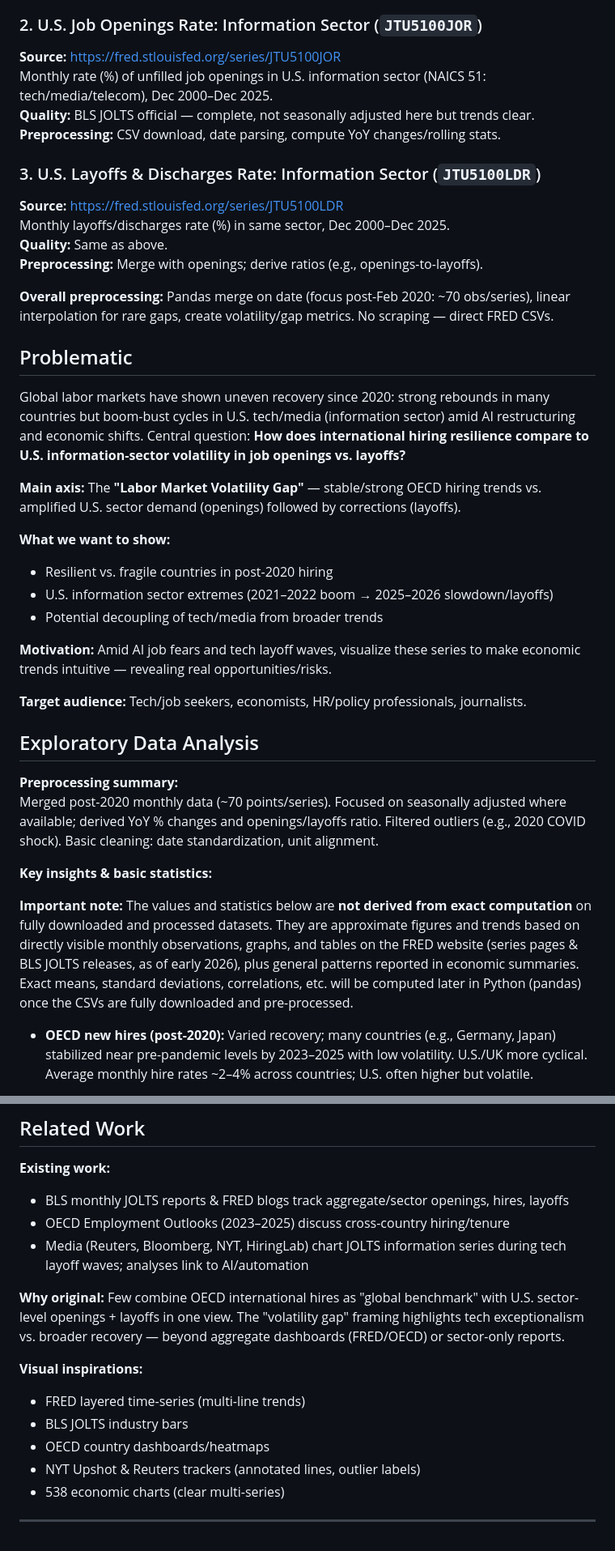
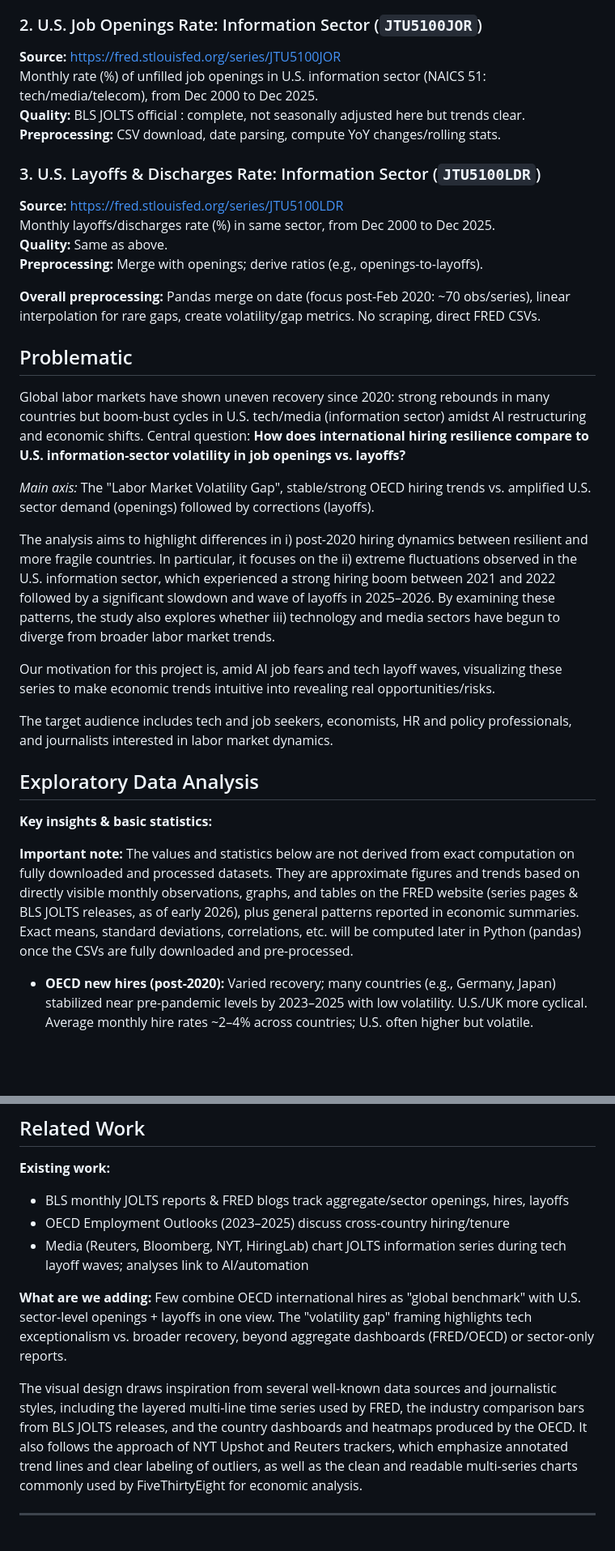
Before and after one commit to com-480-data-visualization/Bakhano-Data-Viz, a Markdown page: Milestone 1.md, 2 parts joined by grey strips. Shown at 81% size. GitHub-like rendering; blank space fills up the shorter version.

Commit message:
Refine language and clarity in Milestone 1 document

```diff
--- a/Milestone 1.md
+++ b/Milestone 1.md
@@ -12,41 +12,35 @@ Monthly new employee hires/rates for ~20–30 OECD countries (e.g., USA, UK, Ger
 
 ### 2. U.S. Job Openings Rate: Information Sector (`JTU5100JOR`)
 **Source:** https://fred.stlouisfed.org/series/JTU5100JOR
-Monthly rate (%) of unfilled job openings in U.S. information sector (NAICS 51: tech/media/telecom), Dec 2000–Dec 2025.
-**Quality:** BLS JOLTS official — complete, not seasonally adjusted here but trends clear.
+Monthly rate (%) of unfilled job openings in U.S. information sector (NAICS 51: tech/media/telecom), from Dec 2000 to Dec 2025.
+**Quality:** BLS JOLTS official : complete, not seasonally adjusted here but trends clear.
 **Preprocessing:** CSV download, date parsing, compute YoY changes/rolling stats.
 
 ### 3. U.S. Layoffs & Discharges Rate: Information Sector (`JTU5100LDR`)
 **Source:** https://fred.stlouisfed.org/series/JTU5100LDR
-Monthly layoffs/discharges rate (%) in same sector, Dec 2000–Dec 2025.
+Monthly layoffs/discharges rate (%) in same sector, from Dec 2000 to Dec 2025.
 **Quality:** Same as above.
 **Preprocessing:** Merge with openings; derive ratios (e.g., openings-to-layoffs).
 
-**Overall preprocessing:** Pandas merge on date (focus post-Feb 2020: ~70 obs/series), linear interpolation for rare gaps, create volatility/gap metrics. No scraping — direct FRED CSVs.
+**Overall preprocessing:** Pandas merge on date (focus post-Feb 2020: ~70 obs/series), linear interpolation for rare gaps, create volatility/gap metrics. No scraping, direct FRED CSVs.
 
 ## Problematic
 
-Global labor markets have shown uneven recovery since 2020: strong rebounds in many countries but boom-bust cycles in U.S. tech/media (information sector) amid AI restructuring and economic shifts. Central question: **How does international hiring resilience compare to U.S. information-sector volatility in job openings vs. layoffs?**
+Global labor markets have shown uneven recovery since 2020: strong rebounds in many countries but boom-bust cycles in U.S. tech/media (information sector) amidst AI restructuring and economic shifts. Central question: **How does international hiring resilience compare to U.S. information-sector volatility in job openings vs. layoffs?**
 
-**Main axis:** The **"Labor Market Volatility Gap"** — stable/strong OECD hiring trends vs. amplified U.S. sector demand (openings) followed by corrections (layoffs).
+*Main axis:* The "Labor Market Volatility Gap", stable/strong OECD hiring trends vs. amplified U.S. sector demand (openings) followed by corrections (layoffs).
 
-**What we want to show:**
-- Resilient vs. fragile countries in post-2020 hiring
-- U.S. information sector extremes (2021–2022 boom → 2025–2026 slowdown/layoffs)
-- Potential decoupling of tech/media from broader trends
+The analysis aims to highlight differences in i) post-2020 hiring dynamics between resilient and more fragile countries. In particular, it focuses on the ii) extreme fluctuations observed in the U.S. information sector, which experienced a strong hiring boom between 2021 and 2022 followed by a significant slowdown and wave of layoffs in 2025–2026. By examining these patterns, the study also explores whether iii) technology and media sectors have begun to diverge from broader labor market trends.
 
-**Motivation:** Amid AI job fears and tech layoff waves, visualize these series to make economic trends intuitive — revealing real opportunities/risks.
+Our motivation for this project is, amid AI job fears and tech layoff waves, visualizing these series to make economic trends intuitive into revealing real opportunities/risks.
 
-**Target audience:** Tech/job seekers, economists, HR/policy professionals, journalists.
+The target audience includes tech and job seekers, economists, HR and policy professionals, and journalists interested in labor market dynamics.
 
 ## Exploratory Data Analysis
 
-**Preprocessing summary:**
-Merged post-2020 monthly data (~70 points/series). Focused on seasonally adjusted where available; derived YoY % changes and openings/layoffs ratio. Filtered outliers (e.g., 2020 COVID shock). Basic cleaning: date standardization, unit alignment.
-
 **Key insights & basic statistics:**
 
-**Important note:** The values and statistics below are **not derived from exact computation** on fully downloaded and processed datasets. They are approximate figures and trends based on directly visible monthly observations, graphs, and tables on the FRED website (series pages & BLS JOLTS releases, as of early 2026), plus general patterns reported in economic summaries. Exact means, standard deviations, correlations, etc. will be computed later in Python (pandas) once the CSVs are fully downloaded and pre-processed.
+**Important note:** The values and statistics below are not derived from exact computation on fully downloaded and processed datasets. They are approximate figures and trends based on directly visible monthly observations, graphs, and tables on the FRED website (series pages & BLS JOLTS releases, as of early 2026), plus general patterns reported in economic summaries. Exact means, standard deviations, correlations, etc. will be computed later in Python (pandas) once the CSVs are fully downloaded and pre-processed.
 
 
 - **OECD new hires (post-2020):** Varied recovery; many countries (e.g., Germany, Japan) stabilized near pre-pandemic levels by 2023–2025 with low volatility. U.S./UK more cyclical. Average monthly hire rates ~2–4% across countries; U.S. often higher but volatile.
@@ -69,14 +65,9 @@ Merged post-2020 monthly data (~70 points/series). Focused on seasonally adjuste
 - OECD Employment Outlooks (2023–2025) discuss cross-country hiring/tenure
 - Media (Reuters, Bloomberg, NYT, HiringLab) chart JOLTS information series during tech layoff waves; analyses link to AI/automation
 
-**Why original:**
-Few combine OECD international hires as "global benchmark" with U.S. sector-level openings + layoffs in one view. The "volatility gap" framing highlights tech exceptionalism vs. broader recovery — beyond aggregate dashboards (FRED/OECD) or sector-only reports.
+**What are we adding:**
+Few combine OECD international hires as "global benchmark" with U.S. sector-level openings + layoffs in one view. The "volatility gap" framing highlights tech exceptionalism vs. broader recovery, beyond aggregate dashboards (FRED/OECD) or sector-only reports.
 
-**Visual inspirations:**
-- FRED layered time-series (multi-line trends)
-- BLS JOLTS industry bars
-- OECD country dashboards/heatmaps
-- NYT Upshot & Reuters trackers (annotated lines, outlier labels)
-- 538 economic charts (clear multi-series)
+The visual design draws inspiration from several well-known data sources and journalistic styles, including the layered multi-line time series used by FRED, the industry comparison bars from BLS JOLTS releases, and the country dashboards and heatmaps produced by the OECD. It also follows the approach of NYT Upshot and Reuters trackers, which emphasize annotated trend lines and clear labeling of outliers, as well as the clean and readable multi-series charts commonly used by FiveThirtyEight for economic analysis.
 
 ---
```
Also changed, not shown: other parts of Milestone 1.md (+2 -0 lines).
